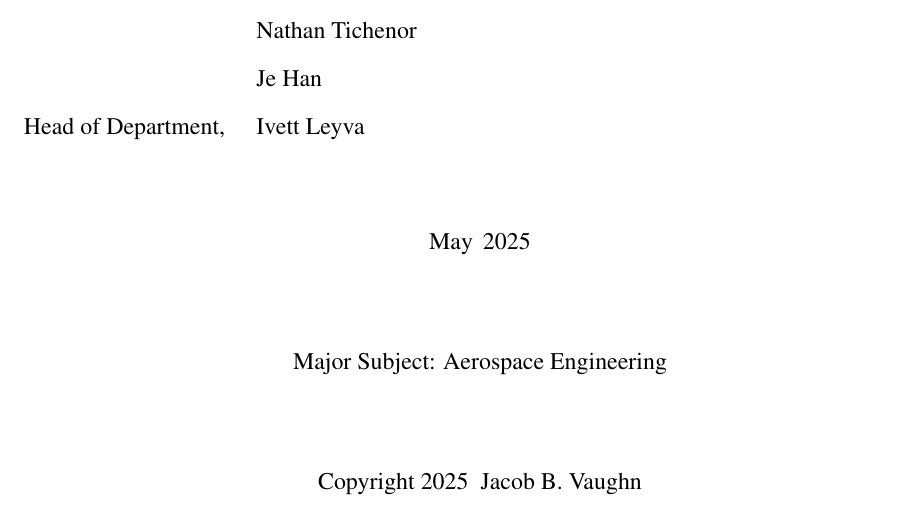
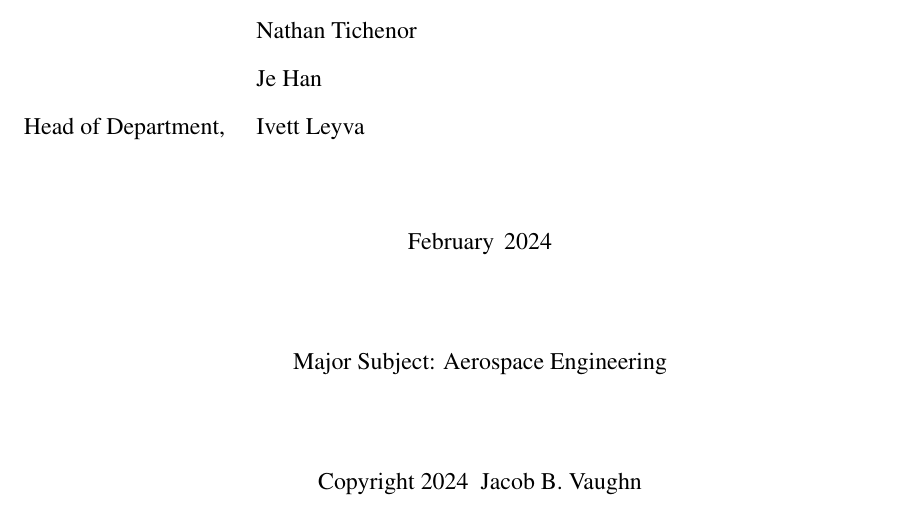
Before and after one commit to vaughntastic77/VaughnDissertation, a LaTeX thesis (Proposal/VaughnProposal.tex): part of page 1 of 43, cut so that both start at the same text. Compiled offline with pdfLaTeX.

Commit message:
add proposal

```diff
--- a/Proposal/VaughnProposal.tex
+++ b/Proposal/VaughnProposal.tex
@@ -98,8 +98,8 @@
 \renewcommand{\tamudepthead}{Ivett Leyva}
 
 %Type only May, August, or December.
-\renewcommand{\tamugradmonth}{May}
-\renewcommand{\tamugradyear}{2025}
+\renewcommand{\tamugradmonth}{February}
+\renewcommand{\tamugradyear}{2024}
 %Your department name goes here.
 \renewcommand{\tamudepartment}{Aerospace Engineering}
 
```
Also changed, not shown: Proposal/VaughnProposal.pdf.
